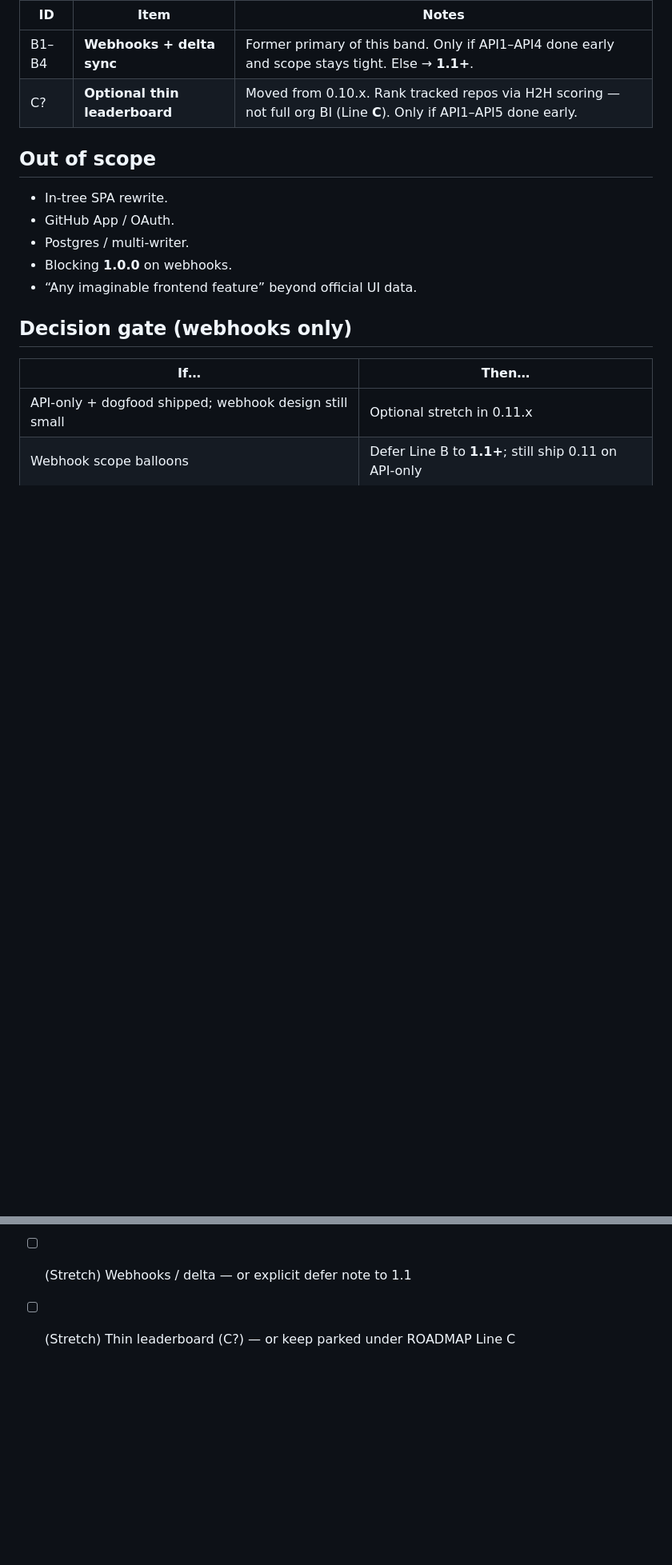
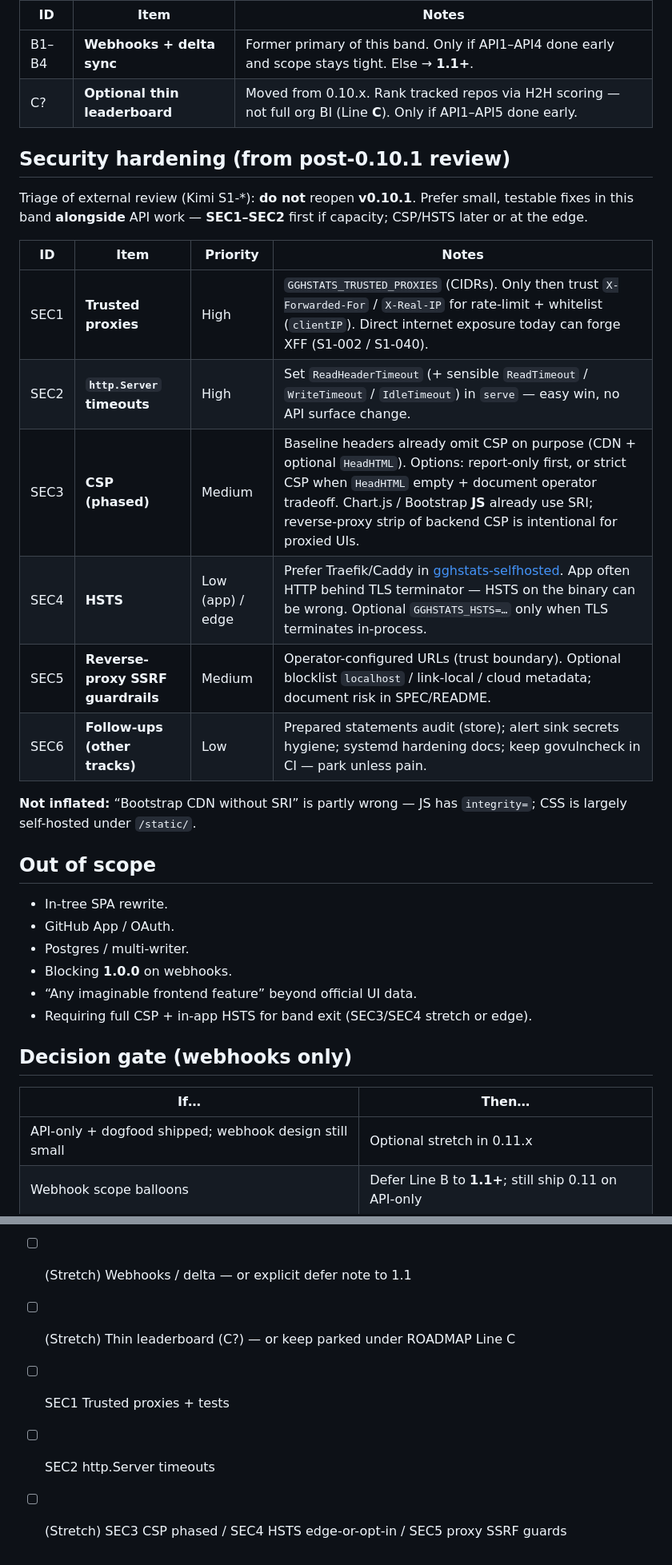
Before and after one commit to hrodrig/gghstats, a Markdown page: docs/plan-v0.11.x.md, 2 parts joined by grey strips. Shown at 80% size. Drawn GitHub-style; blank space fills up the shorter version.

Commit message:
docs: park post-0.10.1 security triage in plan-v0.11.x
SEC1–SEC6: trusted proxies + server timeouts first; CSP/HSTS stretch.

Co-authored-by: Cursor <cursoragent@cursor.com>

```diff
--- a/docs/plan-v0.11.x.md
+++ b/docs/plan-v0.11.x.md
@@ -30,6 +30,21 @@ Parent: [ROADMAP.md](../ROADMAP.md) · Prior: [plan-v0.10.x.md](plan-v0.10.x.md)
 | B1–B4 | **Webhooks + delta sync** | Former primary of this band. Only if API1–API4 done early and scope stays tight. Else → **1.1+**. |
 | C? | **Optional thin leaderboard** | Moved from 0.10.x. Rank tracked repos via H2H scoring — not full org BI (Line **C**). Only if API1–API5 done early. |
 
+## Security hardening (from post-0.10.1 review)
+
+Triage of external review (Kimi S1-*): **do not** reopen **v0.10.1**. Prefer small, testable fixes in this band **alongside** API work — **SEC1–SEC2** first if capacity; CSP/HSTS later or at the edge.
+
+| ID | Item | Priority | Notes |
+|----|------|----------|--------|
+| SEC1 | **Trusted proxies** | High | `GGHSTATS_TRUSTED_PROXIES` (CIDRs). Only then trust `X-Forwarded-For` / `X-Real-IP` for rate-limit + whitelist (`clientIP`). Direct internet exposure today can forge XFF (S1-002 / S1-040). |
+| SEC2 | **`http.Server` timeouts** | High | Set `ReadHeaderTimeout` (+ sensible `ReadTimeout` / `WriteTimeout` / `IdleTimeout`) in `serve` — easy win, no API surface change. |
+| SEC3 | **CSP (phased)** | Medium | Baseline headers already omit CSP on purpose (CDN + optional `HeadHTML`). Options: report-only first, or strict CSP when `HeadHTML` empty + document operator tradeoff. Chart.js / Bootstrap **JS** already use SRI; reverse-proxy strip of backend CSP is intentional for proxied UIs. |
+| SEC4 | **HSTS** | Low (app) / edge | Prefer Traefik/Caddy in [gghstats-selfhosted](https://github.com/hrodrig/gghstats-selfhosted). App often HTTP behind TLS terminator — HSTS on the binary can be wrong. Optional `GGHSTATS_HSTS=…` only when TLS terminates in-process. |
+| SEC5 | **Reverse-proxy SSRF guardrails** | Medium | Operator-configured URLs (trust boundary). Optional blocklist `localhost` / link-local / cloud metadata; document risk in SPEC/README. |
+| SEC6 | **Follow-ups (other tracks)** | Low | Prepared statements audit (store); alert sink secrets hygiene; systemd hardening docs; keep govulncheck in CI — park unless pain. |
+
+**Not inflated:** “Bootstrap CDN without SRI” is partly wrong — JS has `integrity=`; CSS is largely self-hosted under `/static/`.
+
 ## Out of scope
 
 - In-tree SPA rewrite.
@@ -37,6 +52,7 @@ Parent: [ROADMAP.md](../ROADMAP.md) · Prior: [plan-v0.10.x.md](plan-v0.10.x.md)
 - Postgres / multi-writer.
 - Blocking **1.0.0** on webhooks.
 - “Any imaginable frontend feature” beyond official UI data.
+- Requiring full CSP + in-app HSTS for band exit (SEC3/SEC4 stretch or edge).
 
 ## Decision gate (webhooks only)
 
@@ -62,3 +79,6 @@ Parent: [ROADMAP.md](../ROADMAP.md) · Prior: [plan-v0.10.x.md](plan-v0.10.x.md)
 - [ ] CHANGELOG
 - [ ] (Stretch) Webhooks / delta — or explicit defer note to 1.1
 - [ ] (Stretch) Thin leaderboard (C?) — or keep parked under ROADMAP Line C
+- [ ] SEC1 Trusted proxies + tests
+- [ ] SEC2 http.Server timeouts
+- [ ] (Stretch) SEC3 CSP phased / SEC4 HSTS edge-or-opt-in / SEC5 proxy SSRF guards
```
Also changed, not shown: other parts of docs/plan-v0.11.x.md (+1 -0 lines), ROADMAP.md (+2 -2 lines).
